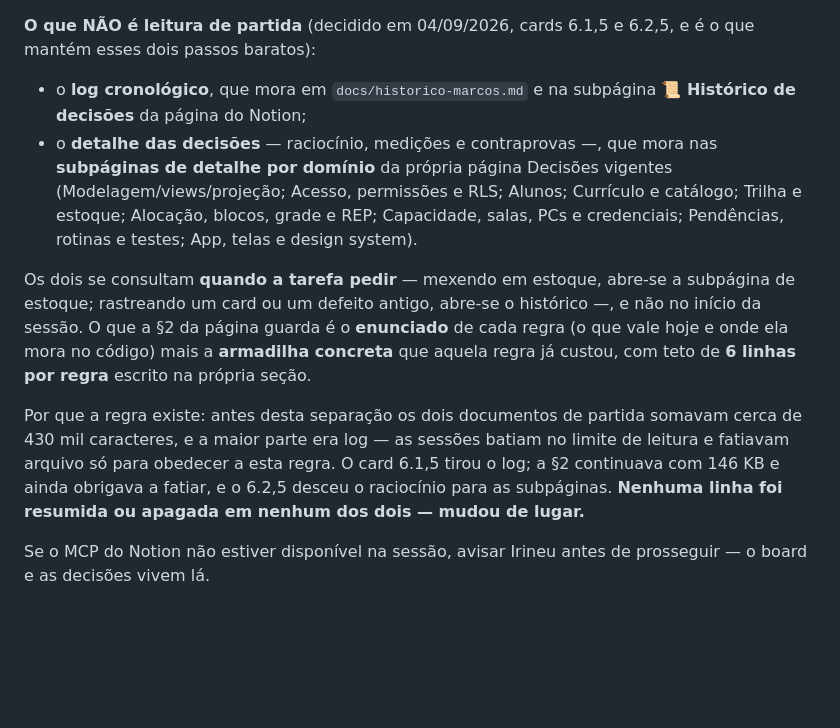
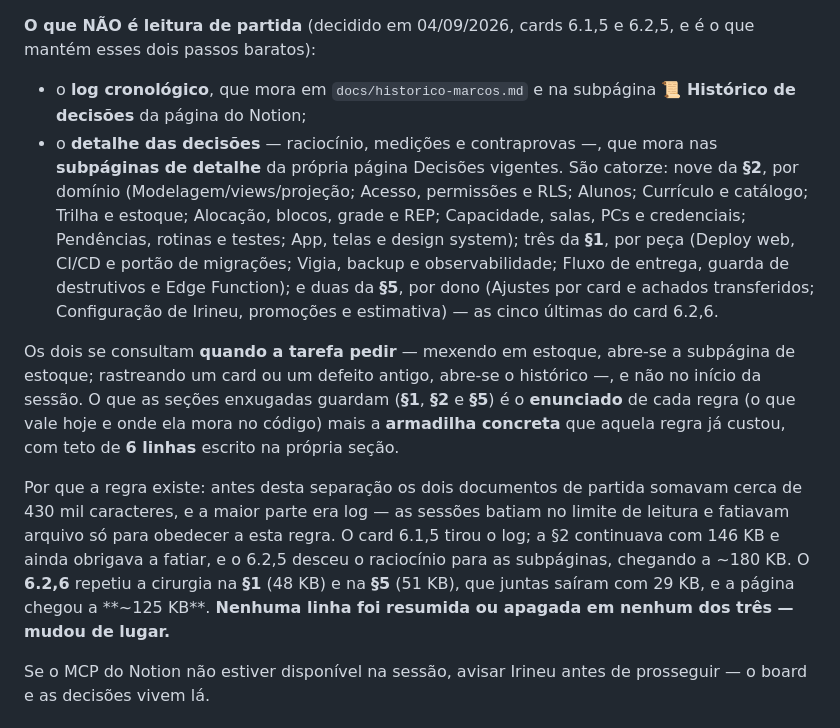
Before and after one commit to irineus/gestao-im360, a Markdown page: CLAUDE.md, the part around the change. Drawn GitHub-style; blank space fills up the shorter version.

```diff
--- a/CLAUDE.md
+++ b/CLAUDE.md
@@ -13,11 +13,11 @@ Sistema web/mobile que substitui a planilha "Gestão Interativo" na gestão de a
 **O que NÃO é leitura de partida** (decidido em 04/09/2026, cards 6.1,5 e 6.2,5, e é o que mantém esses dois passos baratos):
 
 - o **log cronológico**, que mora em `docs/historico-marcos.md` e na subpágina **📜 Histórico de decisões** da página do Notion;
-- o **detalhe das decisões** — raciocínio, medições e contraprovas —, que mora nas **subpáginas de detalhe por domínio** da própria página Decisões vigentes (Modelagem/views/projeção; Acesso, permissões e RLS; Alunos; Currículo e catálogo; Trilha e estoque; Alocação, blocos, grade e REP; Capacidade, salas, PCs e credenciais; Pendências, rotinas e testes; App, telas e design system).
+- o **detalhe das decisões** — raciocínio, medições e contraprovas —, que mora nas **subpáginas de detalhe** da própria página Decisões vigentes. São catorze: nove da **§2**, por domínio (Modelagem/views/projeção; Acesso, permissões e RLS; Alunos; Currículo e catálogo; Trilha e estoque; Alocação, blocos, grade e REP; Capacidade, salas, PCs e credenciais; Pendências, rotinas e testes; App, telas e design system); três da **§1**, por peça (Deploy web, CI/CD e portão de migrações; Vigia, backup e observabilidade; Fluxo de entrega, guarda de destrutivos e Edge Function); e duas da **§5**, por dono (Ajustes por card e achados transferidos; Configuração de Irineu, promoções e estimativa) — as cinco últimas do card 6.2,6.
 
-Os dois se consultam **quando a tarefa pedir** — mexendo em estoque, abre-se a subpágina de estoque; rastreando um card ou um defeito antigo, abre-se o histórico —, e não no início da sessão. O que a §2 da página guarda é o **enunciado** de cada regra (o que vale hoje e onde ela mora no código) mais a **armadilha concreta** que aquela regra já custou, com teto de **6 linhas por regra** escrito na própria seção.
+Os dois se consultam **quando a tarefa pedir** — mexendo em estoque, abre-se a subpágina de estoque; rastreando um card ou um defeito antigo, abre-se o histórico —, e não no início da sessão. O que as seções enxugadas guardam (**§1**, **§2** e **§5**) é o **enunciado** de cada regra (o que vale hoje e onde ela mora no código) mais a **armadilha concreta** que aquela regra já custou, com teto de **6 linhas** escrito na própria seção.
 
-Por que a regra existe: antes desta separação os dois documentos de partida somavam cerca de 430 mil caracteres, e a maior parte era log — as sessões batiam no limite de leitura e fatiavam arquivo só para obedecer a esta regra. O card 6.1,5 tirou o log; a §2 continuava com 146 KB e ainda obrigava a fatiar, e o 6.2,5 desceu o raciocínio para as subpáginas. **Nenhuma linha foi resumida ou apagada em nenhum dos dois — mudou de lugar.**
+Por que a regra existe: antes desta separação os dois documentos de partida somavam cerca de 430 mil caracteres, e a maior parte era log — as sessões batiam no limite de leitura e fatiavam arquivo só para obedecer a esta regra. O card 6.1,5 tirou o log; a §2 continuava com 146 KB e ainda obrigava a fatiar, e o 6.2,5 desceu o raciocínio para as subpáginas, chegando a ~180 KB. O **6.2,6** repetiu a cirurgia na **§1** (48 KB) e na **§5** (51 KB), que juntas saíram com 29 KB, e a página chegou a **~125 KB**. **Nenhuma linha foi resumida ou apagada em nenhum dos três — mudou de lugar.**
 
 Se o MCP do Notion não estiver disponível na sessão, avisar Irineu antes de prosseguir — o board e as decisões vivem lá.
 
```
Also changed, not shown: docs/README-continuidade.md (+9 -1 lines).
